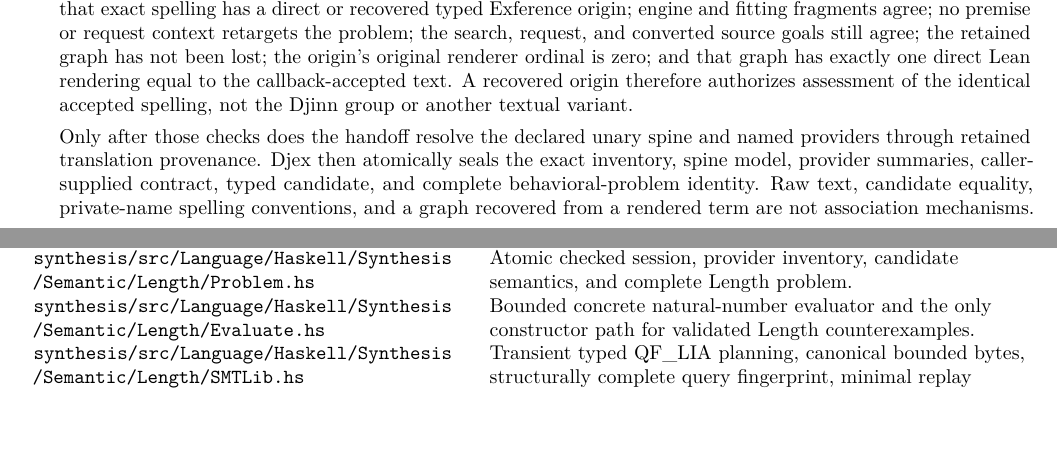
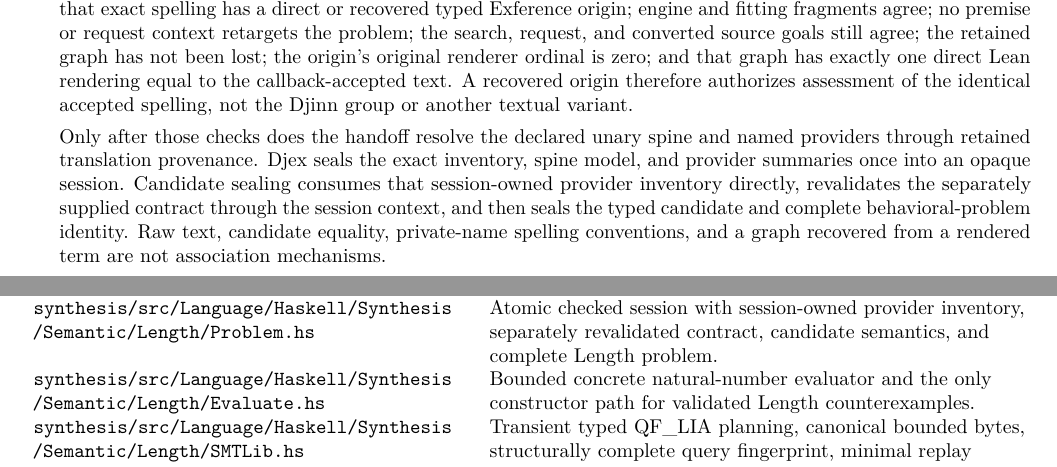
Before and after one commit to VladimirReshetnikov/Leant, a LaTeX thesis (docs/Djex_Leant_Codebase_Walkthrough/Djex_Leant_Codebase_Walkthrough.tex): two parts of pages 12 and 14 of 104 before the commit and two parts of pages 12 and 15 of 104 after it, joined at a grey line, cut so that both start at the same text, the shorter picture padded with empty space. Compiled offline with pdfLaTeX.

Commit message:
Advance session-owned Length provider authority
Advance the Djex submodule to the checkpoint that consumes provider laws directly from the opaque checked Length session and removes unreachable per-candidate provider reseal failures.

Clarify Leant's handoff sequence: inventory, spine, and provider laws are sealed once into the session; the separately supplied contract is reassociated through that session; graph semantics and the complete problem are then sealed. Keep Main, ranking activation, refusal classes, and candidate output unchanged.

Regenerate the maintainer walkthrough so the tracked PDF documents the same authority boundary as the code.

```diff
--- a/docs/Djex_Leant_Codebase_Walkthrough/Djex_Leant_Codebase_Walkthrough.tex
+++ b/docs/Djex_Leant_Codebase_Walkthrough/Djex_Leant_Codebase_Walkthrough.tex
@@ -238,7 +238,7 @@ The newer path preserves one association across several independently checked bo
 
   \item \textbf{The Length handoff rechecks correspondence.} \code{prepareCheckedLengthHandoff} in \filepath{src/Leant/Synth/Engine.hs} accepts the exact \code{Verified DetailedVerificationVariant}, not detached text. It fails closed unless that exact spelling has a direct or recovered typed Exference origin; engine and fitting fragments agree; no premise or request context retargets the problem; the search, request, and converted source goals still agree; the retained graph has not been lost; the origin's original renderer ordinal is zero; and that graph has exactly one direct Lean rendering equal to the callback-accepted text. A recovered origin therefore authorizes assessment of the identical accepted spelling, not the Djinn group or another textual variant.
 
-  Only after those checks does the handoff resolve the declared unary spine and named providers through retained translation provenance. Djex then atomically seals the exact inventory, spine model, provider summaries, caller-supplied contract, typed candidate, and complete behavioral-problem identity. Raw text, candidate equality, private-name spelling conventions, and a graph recovered from a rendered term are not association mechanisms.
+  Only after those checks does the handoff resolve the declared unary spine and named providers through retained translation provenance. Djex seals the exact inventory, spine model, and provider summaries once into an opaque session. Candidate sealing consumes that session-owned provider inventory directly, revalidates the separately supplied contract through the session context, and then seals the typed candidate and complete behavioral-problem identity. Raw text, candidate equality, private-name spelling conventions, and a graph recovered from a rendered term are not association mechanisms.
 
   The opaque successful handoff retains only that sealed problem. The callback receipt and resolved family binding have already served their checks and are not copied into the transient result; the later ranking record separately retains the one exact receipt required for occurrence-preserving presentation.
 
@@ -295,7 +295,7 @@ The following paths are current-branch source locations, not links into the pinn
 \filepath{djinn/src-internal/Djinn/Internal/CheckedCandidate.hs} & Private validated-candidate association and post-ranking keyed projection seam. \\
 \filepath{synthesis/src/Language/Haskell/Synthesis/Semantic/Problem.hs} & Generic behavioral-problem identity, heuristic observation association, and replay-gated opaque evidence. \\
 \filepath{synthesis/src/Language/Haskell/Synthesis/Semantic/Length.hs} & Versioned finite-list-spine Length domain, limits, expressions, formulas, spine and provider vocabulary. \\
-\filepath{synthesis/src/Language/Haskell/Synthesis/Semantic/Length/Problem.hs} & Atomic checked session, provider inventory, candidate semantics, and complete Length problem. \\
+\filepath{synthesis/src/Language/Haskell/Synthesis/Semantic/Length/Problem.hs} & Atomic checked session with session-owned provider inventory, separately revalidated contract, candidate semantics, and complete Length problem. \\
 \filepath{synthesis/src/Language/Haskell/Synthesis/Semantic/Length/Evaluate.hs} & Bounded concrete natural-number evaluator and the only constructor path for validated Length counterexamples. \\
 \filepath{synthesis/src/Language/Haskell/Synthesis/Semantic/Length/SMTLib.hs} & Transient typed QF\_LIA planning, canonical bounded bytes, structurally complete query fingerprint, minimal replay authority, and model-binding validation. \\
 \filepath{synthesis/src/Language/Haskell/Synthesis/Semantic/Length/SMTLib/Execution.hs} & Pure explicit execution policy, response/resource admission, and byte-free digest-expectation presence classification. \\
```
Also changed, not shown: README.md, docs/Djex_Leant_Codebase_Walkthrough/Djex_Leant_Codebase_Walkthrough.pdf, 1 other file.
